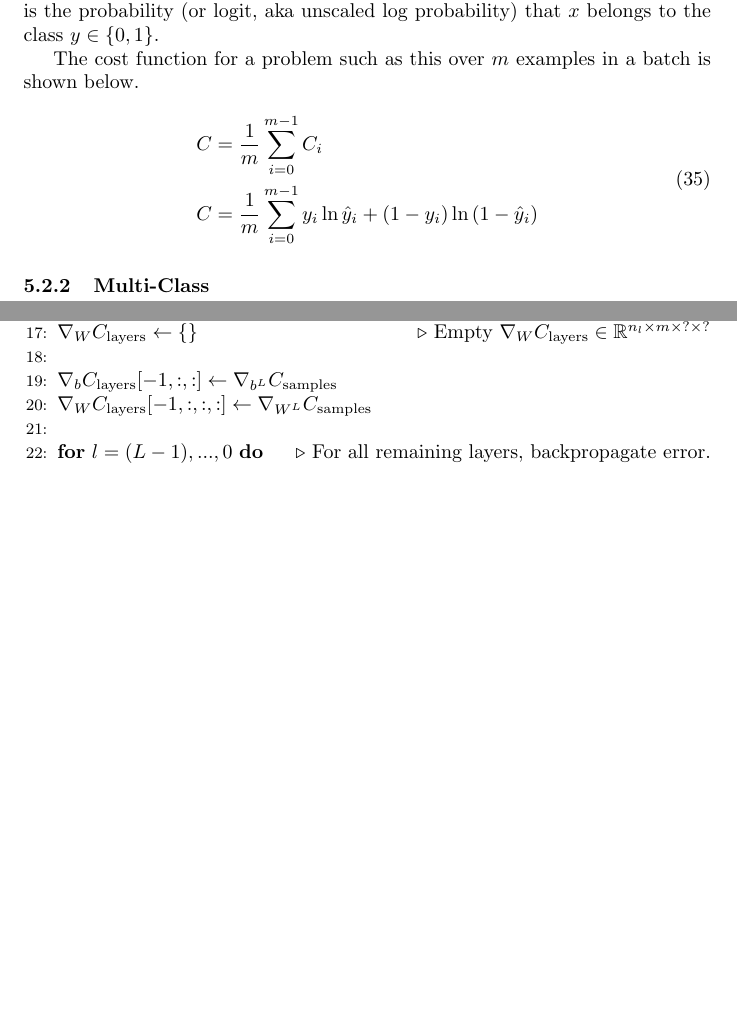
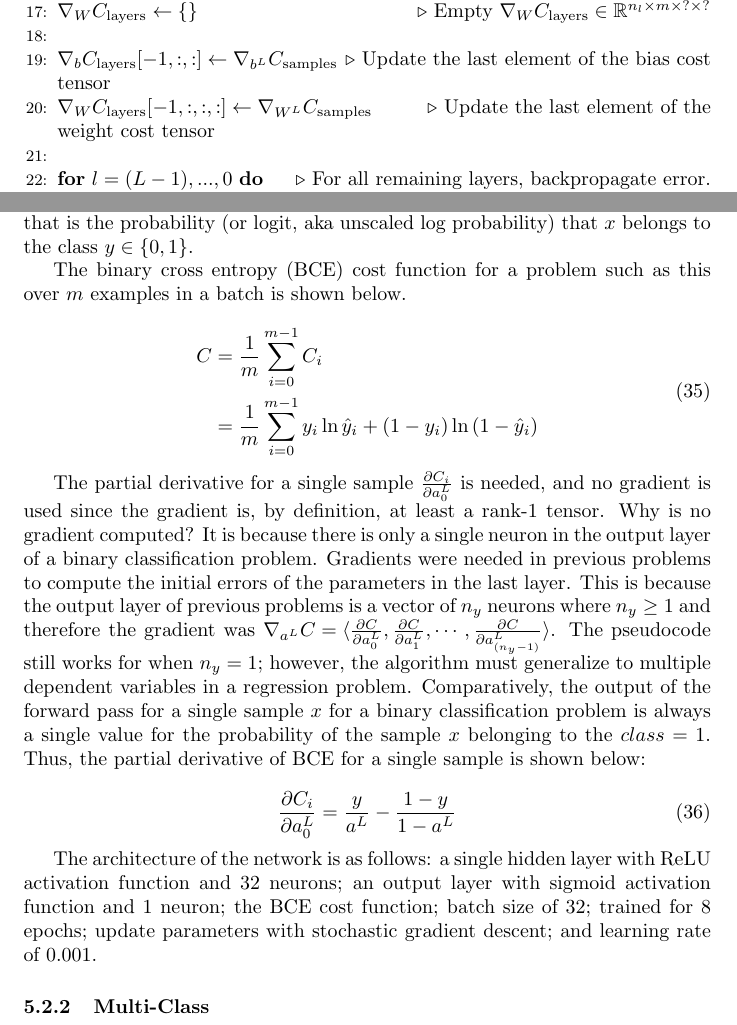
Before and after one commit to jfdev001/mlp-from-scratch, a LaTeX document (ch2_nn_math/tex/report.tex): two parts of pages 15 and 16 of 17 before the commit and two parts of pages 16 and 17 of 18 after it, joined at a grey line, cut so that both start at the same text, the shorter picture padded with empty space. Compiled offline with pdfLaTeX.

Commit message:
bce derivative and cost function and section on network specs

```diff
--- a/ch2_nn_math/tex/report.tex
+++ b/ch2_nn_math/tex/report.tex
@@ -10,6 +10,8 @@
 \usepackage{xparse}
 \usepackage{algorithm}
 \usepackage{algpseudocode}
+\usepackage{afterpage}
+\usepackage{indentfirst} % https://tex.stackexchange.com/questions/39227/no-indent-in-the-first-paragraph-in-a-section/39228
 
 \addbibresource{sources.bib}
 \graphicspath{{figures/}}
@@ -700,8 +705,8 @@ refers to the number of neurons in the previous layer.
 
 		% Assign the computations for the last layer to the end of the layers tensors
 		\State{}
-		\State{$\nabla_{b} C_{\text{layers}}[-1,:,:] \gets \nabla_{b^{L}} C_{\text{samples}}$}
-		\State{$\nabla_{W} C_{\text{layers}}[-1,:,:,:] \gets \nabla_{W^{L}} C_{\text{samples}}$}
+		\State{$\nabla_{b} C_{\text{layers}}[-1,:,:] \gets \nabla_{b^{L}} C_{\text{samples}}$} \Comment{Update the last element of the bias cost tensor}
+		\State{$\nabla_{W} C_{\text{layers}}[-1,:,:,:] \gets \nabla_{W^{L}} C_{\text{samples}}$} \Comment{Update the last element of the weight cost tensor}
 
 		% For loop to compute samples tensors
 		\State{}
@@ -758,16 +765,42 @@ A binary classification task takes some input $x$ and produces a prediction
 $\hat{y}$ that is the probability (or logit, aka unscaled log probability) that
 $x$ belongs to the class $y \in \set{0, 1}$.
 
-The cost function for a problem such as this over $m$ examples in a batch is
-shown below.
+The binary cross entropy (BCE) cost function for a problem such as this over
+$m$ examples in a batch is shown below.
 
 % Binary cross entropy
 \begin{equation}
 	\begin{aligned}
 		C & = \frac{1}{m} \sum_{i = 0}^{m-1} {C_{i}}                                                       \\
-		C & = \frac{1}{m} \sum_{i = 0}^{m-1}{ y_{i} \ln{\hat{y}_{i}} + (1 - y_{i}) \ln{(1 - \hat{y}_{i})}}
+		  & = \frac{1}{m} \sum_{i = 0}^{m-1}{ y_{i} \ln{\hat{y}_{i}} + (1 - y_{i}) \ln{(1 - \hat{y}_{i})}}
 	\end{aligned}
 \end{equation}
+
+The partial derivative for a single sample $\frac{\partial C_i}{\partial a_{0}^{L}}$
+is needed, and no gradient is used
+since the gradient is, by definition, at least a rank-1 tensor. Why is no
+gradient computed? It is because there is only a single neuron in the output
+layer of a binary classification problem. Gradients were needed in previous
+problems to compute the initial errors of the parameters in the last layer.
+This is because the output layer of previous problems is a vector of $n_y$ neurons
+where $n_y \geq 1$ and therefore the gradient was
+${\nabla_{a^{L}} C = \langle \frac{\partial C}{\partial a_0^{L}}, \frac{\partial C}{\partial a_1^{L}}, \cdots, \frac{\partial C}{\partial a_{(n_{y} - 1)}^{L}} \rangle}$.
+The pseudocode still works for when $n_y = 1$; however, the algorithm must
+generalize to multiple dependent variables in a regression problem. Comparatively,
+the output of the forward pass for a single sample $x$ for a binary classification
+problem is always a single value for the probability of the sample $x$ belonging
+to the $class = 1$.
+Thus, the partial derivative of BCE for a single sample is shown below:
+
+\begin{equation}
+	\frac{\partial C_i}{\partial a_{0}^{L}} = \frac{y}{a^{L}} - \frac{ 1 - y}{ 1 - a^{L} }
+\end{equation}
+
+The architecture of the network is as follows: a single hidden layer with ReLU
+activation function and 32 neurons; an output layer with sigmoid activation function
+and 1 neuron; the BCE cost function; batch size of 32; trained for 8 epochs;
+update parameters with stochastic gradient descent; and learning rate of 0.001.
+
 
 \subsubsection{Multi-Class}
 
```
Also changed, not shown: ch2_nn_math/tex/report.pdf, ch2_nn_math/tex/report.tex (39 more changed lines), 7 other files.
